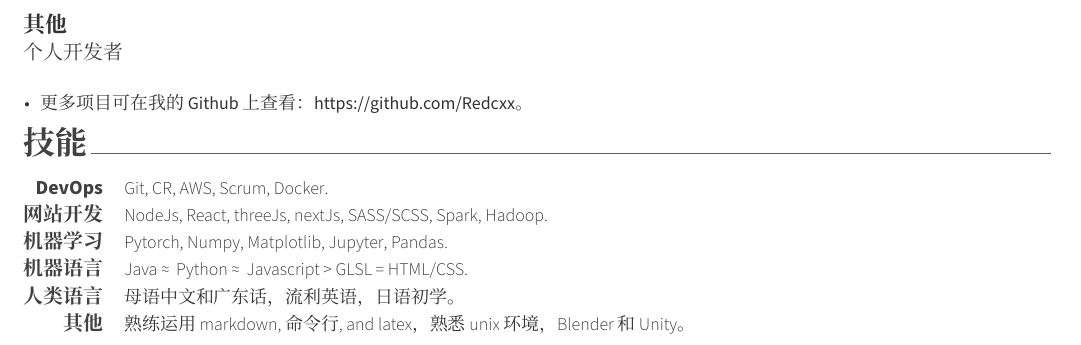
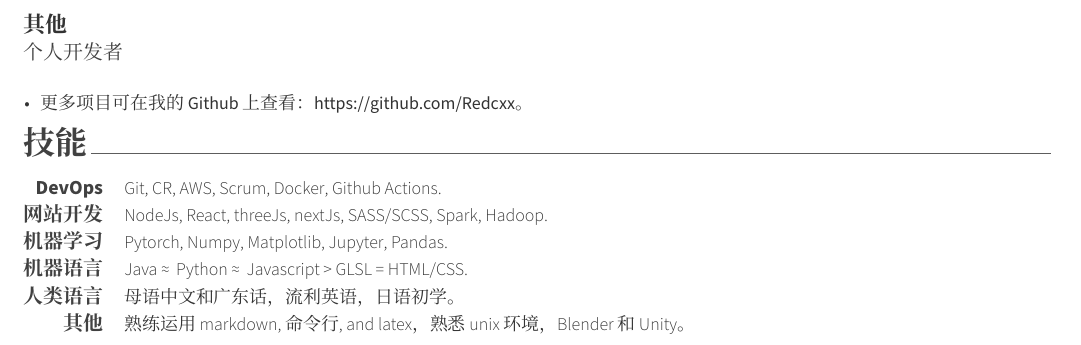
Before and after one commit to weilueluo/cv, a LaTeX CV (resumeCN.tex, which reads resumeCN/skills.tex): part of page 2 of 2, cut so that both start at the same text. Compiled offline with XeLaTeX; a missing font is replaced by an installed copy or a similar font.

Commit message:
add github actions to skills

```diff
--- a/resumeCN/skills.tex
+++ b/resumeCN/skills.tex
@@ -4,7 +4,7 @@
 
   \cvskill
     {DevOps} % Type
-    {\href{https://git-scm.com/}{Git}, \href{https://en.wikipedia.org/wiki/Code_review}{CR}, \href{https://aws.amazon.com/}{AWS}, \href{https://www.scrum.org/resources/what-is-scrum}{Scrum}, \href{https://www.docker.com/}{Docker}.}
+    {\href{https://git-scm.com/}{Git}, \href{https://en.wikipedia.org/wiki/Code_review}{CR}, \href{https://aws.amazon.com/}{AWS}, \href{https://www.scrum.org/resources/what-is-scrum}{Scrum}, \href{https://www.docker.com/}{Docker}, \href{https://github.com/features/actions}{Github Actions}.}
 
   \cvskill
     {网站开发} % Type
```
Also changed, not shown: resume/skills.tex (+1 -1 lines), resume.pdf, resumeCN.pdf.
